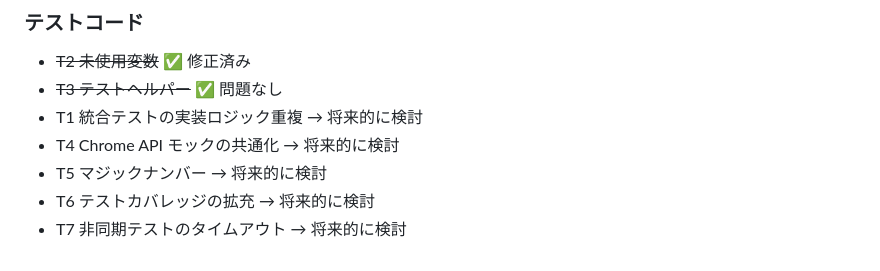
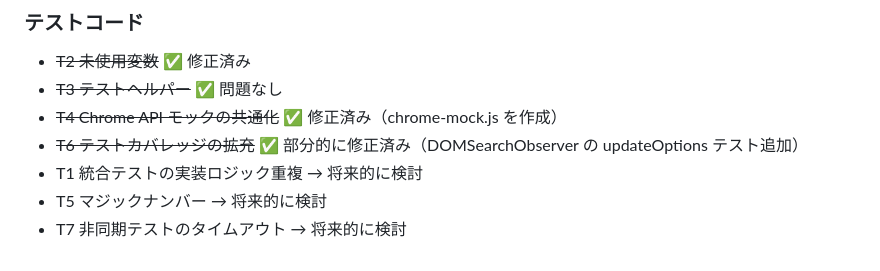
Before and after one commit to naokirin/chrome_ext_pattern_lens, a Markdown page: docs/code-review-issues.md, the part around the change. Rendered like a GitHub page.

Commit message:
docs: テストコード改善の進捗を更新

```diff
--- a/docs/code-review-issues.md
+++ b/docs/code-review-issues.md
@@ -165,8 +165,8 @@ await new Promise((resolve) => {
 
 - ~~T2 未使用変数~~ ✅ 修正済み
 - ~~T3 テストヘルパー~~ ✅ 問題なし
+- ~~T4 Chrome API モックの共通化~~ ✅ 修正済み（chrome-mock.js を作成）
+- ~~T6 テストカバレッジの拡充~~ ✅ 部分的に修正済み（DOMSearchObserver の updateOptions テスト追加）
 - T1 統合テストの実装ロジック重複 → 将来的に検討
-- T4 Chrome API モックの共通化 → 将来的に検討
 - T5 マジックナンバー → 将来的に検討
-- T6 テストカバレッジの拡充 → 将来的に検討
 - T7 非同期テストのタイムアウト → 将来的に検討
```
